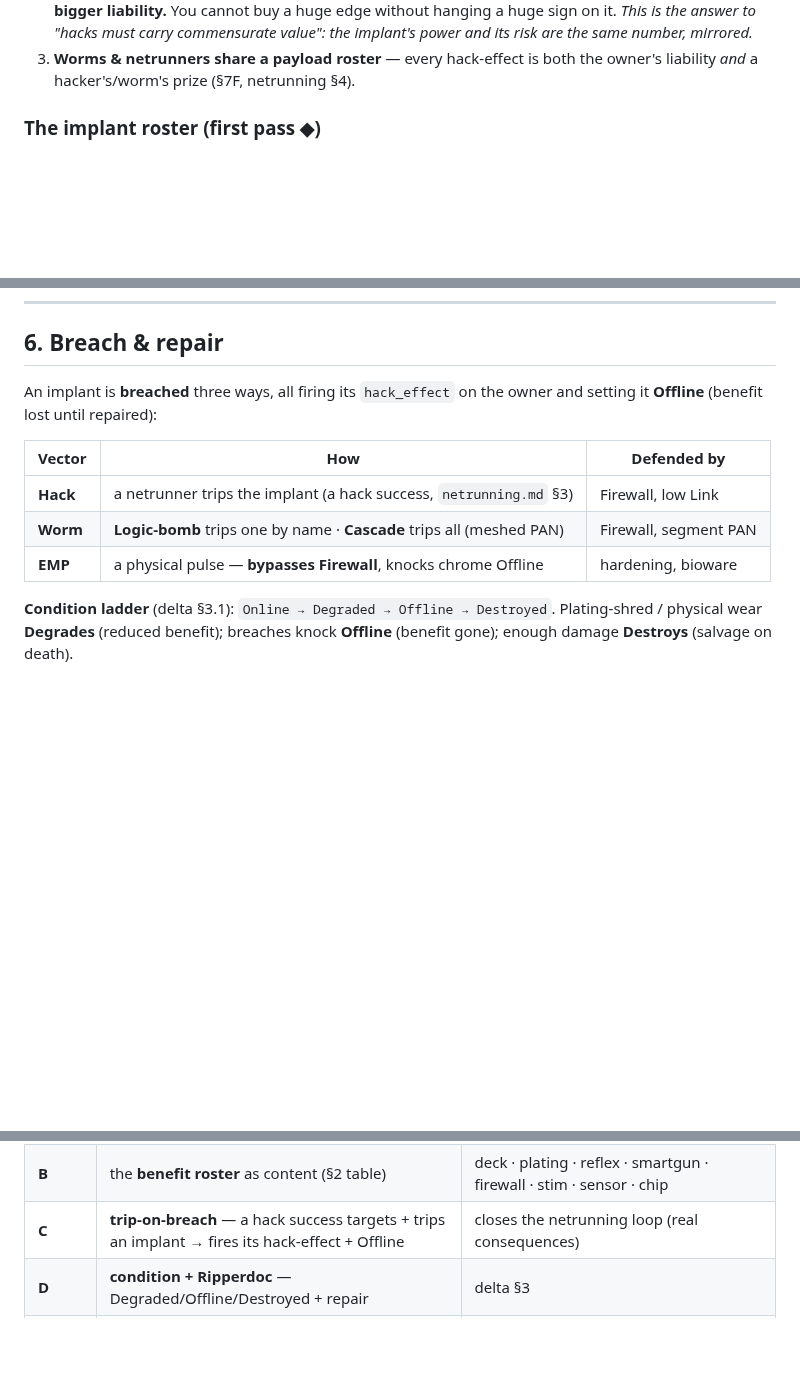
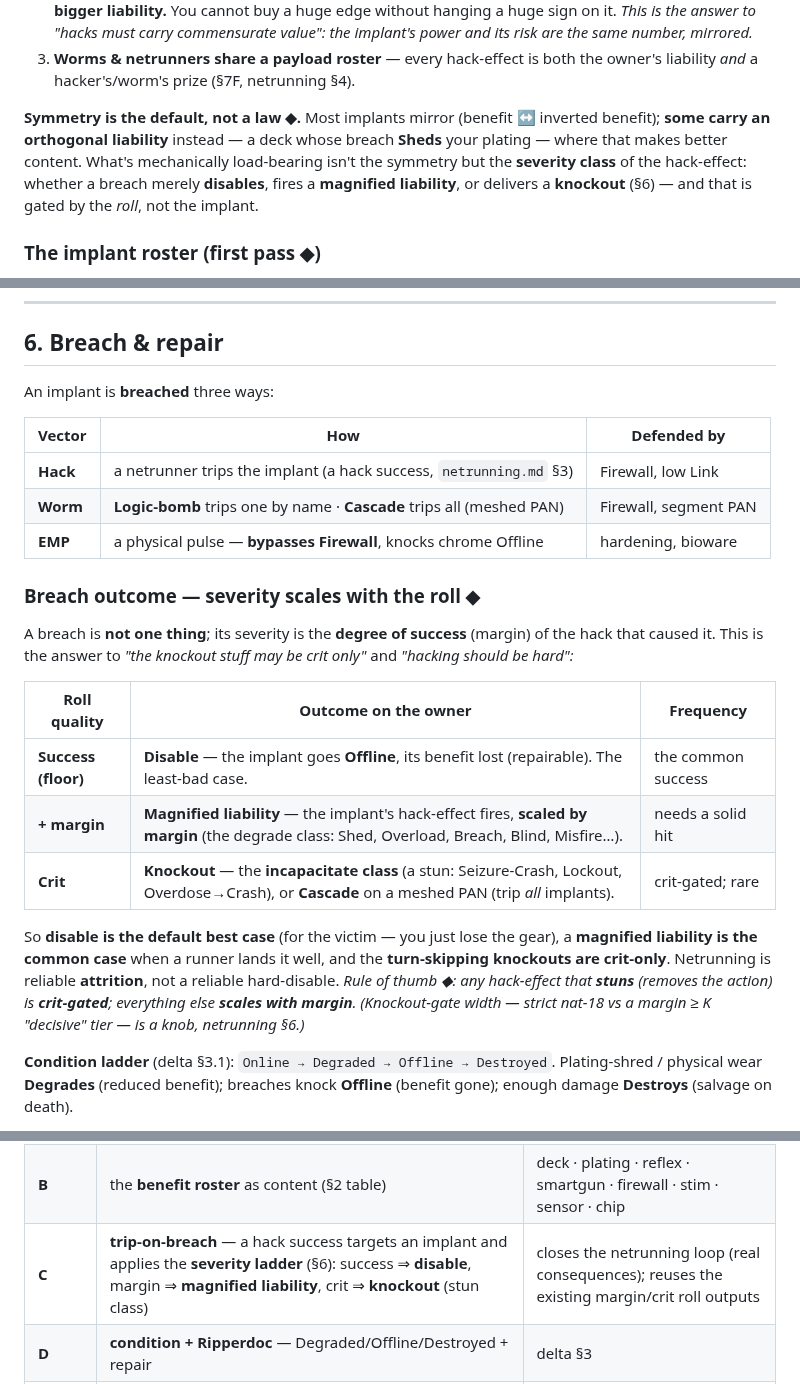
Before and after one commit to benjaminabbitt/atomica, a Markdown page: docs/cyberware.md, 3 parts joined by grey strips. Drawn GitHub-style; blank space fills up the shorter version.

Commit message:
docs: breach severity ladder (disable / magnified / crit knockout)
Fold in the breach-consequence decisions:

- Liability flavor: benefit↔liability symmetry is the DEFAULT, not a law —
  orthogonal liabilities allowed where they make better content. What's
  load-bearing is the severity class, gated by the roll, not the implant.
- Breach severity scales with the roll (degree of success): success ⇒ DISABLE
  (the floor / best case for the victim — implant Offline), margin ⇒ MAGNIFIED
  LIABILITY (the degrade-class hack-effect, scaled), crit ⇒ KNOCKOUT (the stun
  class, or Cascade). Rule of thumb: stun-class effects are crit-gated,
  everything else scales with margin.
- Hacking is hard by construction — disable is only the floor; the outcomes
  that matter (magnified liability, knockout) are margin/crit-gated, so
  netrunning is reliable attrition, not a reliable hard-disable.

cyberware.md §2/§6/§7C and netrunning.md §3/§6 updated; added a knockout-gate
knob (nat-18 vs margin≥K). Design only.

Co-Authored-By: Claude Opus 4.8 (1M context) <noreply@anthropic.com>
Claude-Session: https://claude.ai/code/session_015vA9TEfn79eULgeHNtYnaV

```diff
--- a/docs/cyberware.md
+++ b/docs/cyberware.md
@@ -73,6 +73,13 @@ This does three things at once:
    the implant's power and its risk are the same number, mirrored.*
 3. **Worms & netrunners share a payload roster** — every hack-effect is both the
    owner's liability *and* a hacker's/worm's prize (§7F, netrunning §4).
+
+**Symmetry is the default, not a law ◆.** Most implants mirror (benefit ↔ inverted
+benefit); **some carry an orthogonal liability** instead — a deck whose breach
+**Sheds** your plating — where that makes better content. What's mechanically
+load-bearing isn't the symmetry but the **severity class** of the hack-effect:
+whether a breach merely **disables**, fires a **magnified liability**, or delivers
+a **knockout** (§6) — and that is gated by the *roll*, not the implant.
 
 ### The implant roster (first pass ◆)
 
@@ -174,14 +181,33 @@ double-exposed (§7F).
 
 ## 6. Breach & repair
 
-An implant is **breached** three ways, all firing its `hack_effect` on the owner
-and setting it **Offline** (benefit lost until repaired):
+An implant is **breached** three ways:
 
 | Vector | How | Defended by |
 |---|---|---|
 | **Hack** | a netrunner trips the implant (a hack success, `netrunning.md` §3) | Firewall, low Link |
 | **Worm** | **Logic-bomb** trips one by name · **Cascade** trips all (meshed PAN) | Firewall, segment PAN |
 | **EMP** | a physical pulse — **bypasses Firewall**, knocks chrome Offline | hardening, bioware |
+
+### Breach outcome — severity scales with the roll ◆
+
+A breach is **not one thing**; its severity is the **degree of success** (margin)
+of the hack that caused it. This is the answer to *"the knockout stuff may be crit
+only"* and *"hacking should be hard":*
+
+| Roll quality | Outcome on the owner | Frequency |
+|---|---|---|
+| **Success (floor)** | **Disable** — the implant goes **Offline**, its benefit lost (repairable). The least-bad case. | the common success |
+| **+ margin** | **Magnified liability** — the implant's hack-effect fires, **scaled by margin** (the degrade class: Shed, Overload, Breach, Blind, Misfire…). | needs a solid hit |
+| **Crit** | **Knockout** — the **incapacitate class** (a stun: Seizure-Crash, Lockout, Overdose→Crash), or **Cascade** on a meshed PAN (trip *all* implants). | crit-gated; rare |
+
+So **disable is the default best case** (for the victim — you just lose the gear),
+a **magnified liability is the common case** when a runner lands it well, and the
+**turn-skipping knockouts are crit-only**. Netrunning is reliable **attrition**,
+not a reliable hard-disable. *Rule of thumb ◆: any hack-effect that **stuns**
+(removes the action) is **crit-gated**; everything else **scales with margin**.*
+*(Knockout-gate width — strict nat-18 vs a margin ≥ K "decisive" tier — is a knob,
+netrunning §6.)*
 
 **Condition ladder** (delta §3.1): `Online → Degraded → Offline → Destroyed`.
 Plating-shred / physical wear **Degrades** (reduced benefit); breaches knock
@@ -225,7 +251,7 @@ drops out). The Ripperdoc reverses it.
 |---|---|---|
 | **A** | `Implant` + **stat derivation** — Unit = chassis base + Σ implants | foundational; refactors the flat stat line. The Cyberdeck implant grants the existing `Hack` loadout |
 | **B** | the **benefit roster** as content (§2 table) | deck · plating · reflex · smartgun · firewall · stim · sensor · chip |
-| **C** | **trip-on-breach** — a hack success targets + trips an implant → fires its hack-effect + Offline | closes the netrunning loop (real consequences) |
+| **C** | **trip-on-breach** — a hack success targets an implant and applies the **severity ladder** (§6): success ⇒ **disable**, margin ⇒ **magnified liability**, crit ⇒ **knockout** (stun class) | closes the netrunning loop (real consequences); reuses the existing margin/crit roll outputs |
 | **D** | **condition + Ripperdoc** — Degraded/Offline/Destroyed + repair | delta §3 |
 | **E** | **EMP** — physical, Firewall-bypassing, knocks chrome Offline + trips effects | the chrome counter |
 | **F** | **PAN** mesh/segment + **Cascade** | delta §6 |
```
Also changed, not shown: docs/netrunning.md (+17 -0 lines).
